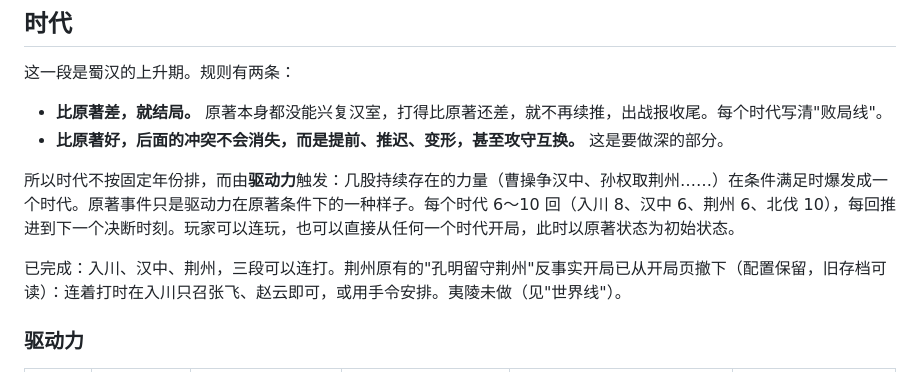
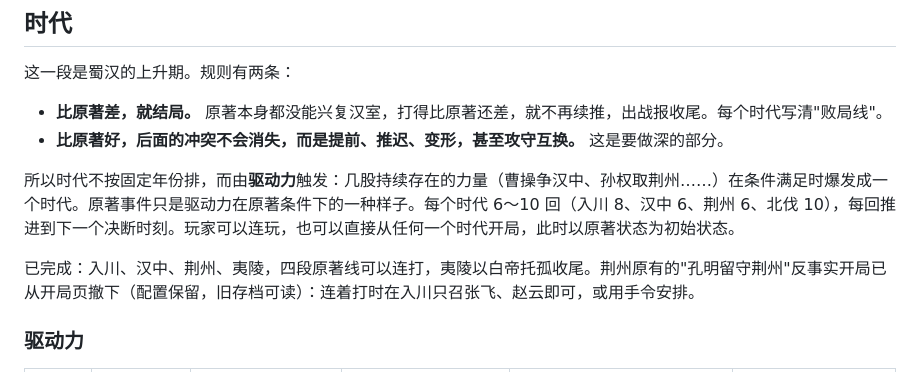
Before and after one commit to khe004/altertale, a Markdown page: docs/roadmap.md, the part around the change. Drawn GitHub-style.

```diff
--- a/docs/roadmap.md
+++ b/docs/roadmap.md
@@ -34,7 +34,7 @@
 
 所以时代不按固定年份排，而由**驱动力**触发：几股持续存在的力量（曹操争汉中、孙权取荆州……）在条件满足时爆发成一个时代。原著事件只是驱动力在原著条件下的一种样子。每个时代 6～10 回（入川 8、汉中 6、荆州 6、北伐 10），每回推进到下一个决断时刻。玩家可以连玩，也可以直接从任何一个时代开局，此时以原著状态为初始状态。
 
-已完成：入川、汉中、荆州，三段可以连打。荆州原有的"孔明留守荆州"反事实开局已从开局页撤下（配置保留，旧存档可读）：连着打时在入川只召张飞、赵云即可，或用手令安排。夷陵未做（见"世界线"）。
+已完成：入川、汉中、荆州、夷陵，四段原著线可以连打，夷陵以白帝托孤收尾。荆州原有的"孔明留守荆州"反事实开局已从开局页撤下（配置保留，旧存档可读）：连着打时在入川只召张飞、赵云即可，或用手令安排。
 
 ### 驱动力
 
```
Also changed, not shown: docs/handoff.md (+7 -4 lines).
